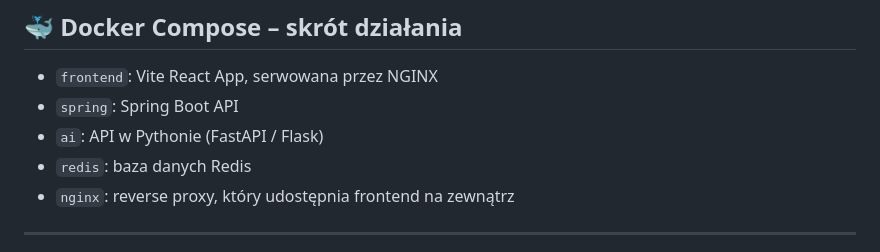
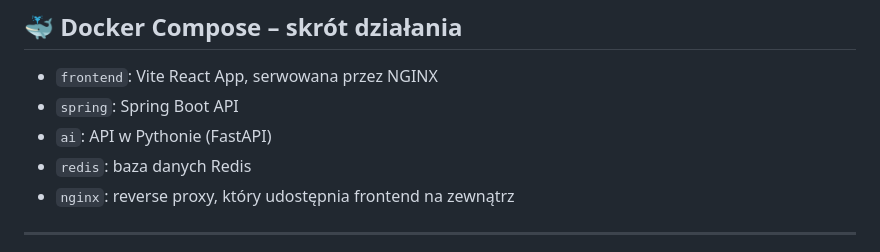
Before and after one commit to JuliuszZolich/DockerProject, a Markdown page: README.md, the part around one of its changes. Rendered like a GitHub page.

```diff
--- a/README.md
+++ b/README.md
@@ -109,7 +109,7 @@ docker-compose up --build
 
 * `frontend`: Vite React App, serwowana przez NGINX
 * `spring`: Spring Boot API
-* `ai`: API w Pythonie (FastAPI / Flask)
+* `ai`: API w Pythonie (FastAPI)
 * `redis`: baza danych Redis
 * `nginx`: reverse proxy, który udostępnia frontend na zewnątrz
 
```
Also changed, not shown: other parts of README.md (+1 -1 lines).
